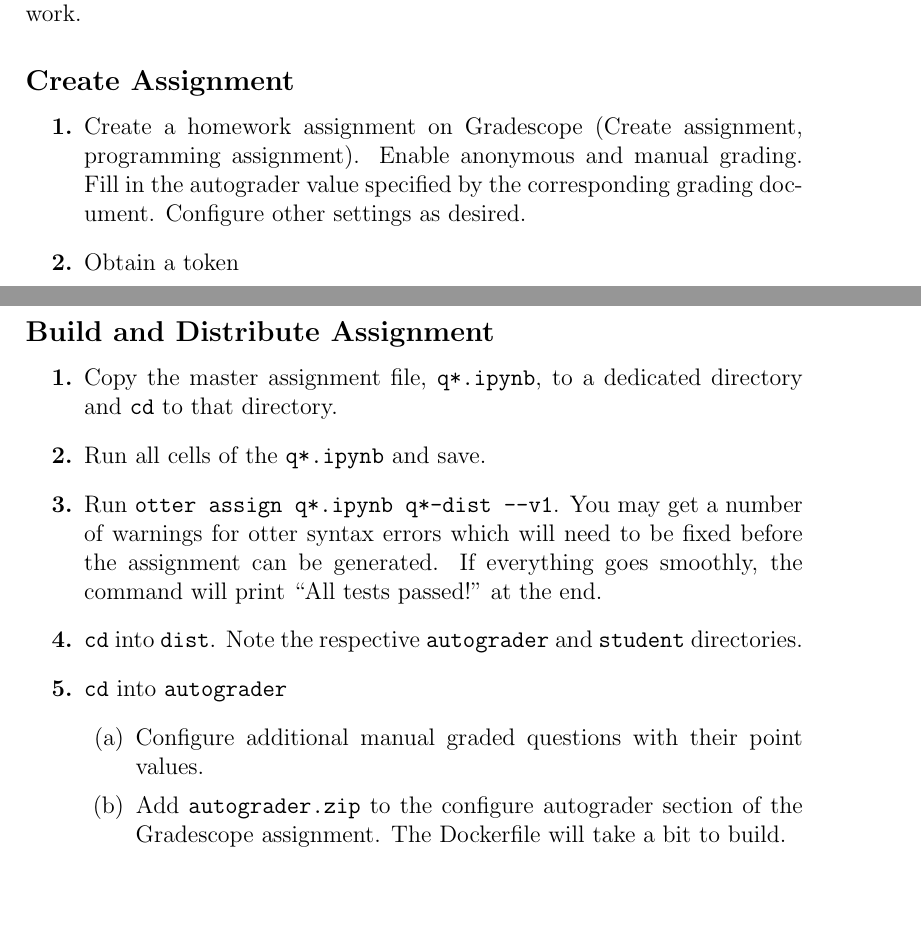
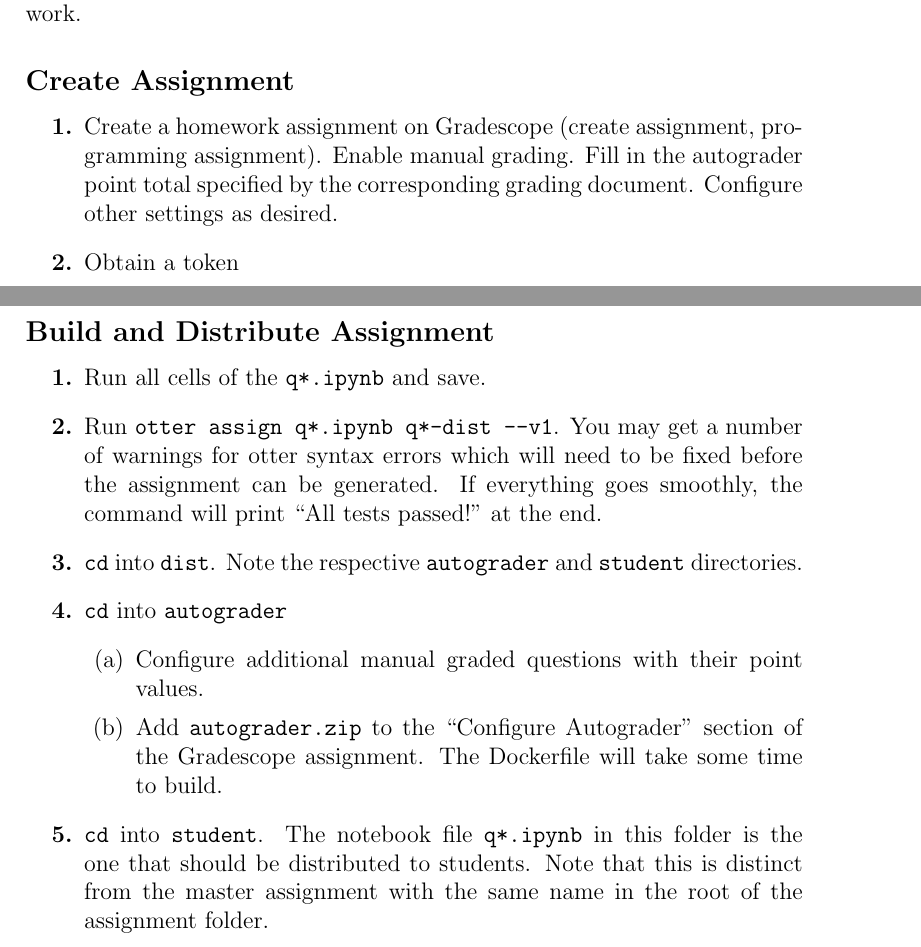
Before and after one commit to ProfRonCytron/ZeboCopy, a LaTeX problem sheet (exercises/qiskit/instructor-workflow.tex): two parts of pages 1 and 2 of 2, joined at a grey line, cut so that both start at the same text, the shorter picture padded with empty space. Compiled offline with pdfLaTeX.

Commit message:
Update on Overleaf.

```diff
--- a/exercises/qiskit/instructor-workflow.tex
+++ b/exercises/qiskit/instructor-workflow.tex
@@ -17,7 +17,7 @@
 
 \subsection*{Create Assignment}
 \begin{enumerate}[font=\bfseries]
-    \item Create a homework assignment on Gradescope (Create assignment, programming assignment). Enable anonymous and manual grading. Fill in the autograder value specified by the corresponding grading document. Configure other settings as desired.
+    \item Create a homework assignment on Gradescope (create assignment, programming assignment). Enable manual grading. Fill in the autograder point total specified by the corresponding grading document. Configure other settings as desired.
     \item Obtain a token
     \begin{enumerate}
         \item Open a Python shell
@@ -32,15 +32,16 @@
 
 \subsection*{Build and Distribute Assignment}
 \begin{enumerate}[font=\bfseries]
-    \item Copy the master assignment file, \texttt{q*.ipynb}, to a dedicated directory and \texttt{cd} to that directory.
     \item Run all cells of the \texttt{q*.ipynb} and save.
     \item Run \texttt{otter assign q*.ipynb q*-dist --v1}. You may get a number of warnings for otter syntax errors which will need to be fixed before the assignment can be generated. If everything goes smoothly, the command will print ``All tests passed!" at the end.
     \item \texttt{cd} into \texttt{dist}. Note the respective \texttt{autograder} and \texttt{student} directories.
     \item \texttt{cd} into \texttt{autograder}
     \begin{enumerate}
         \item Configure additional manual graded questions with their point values.
-        \item Add \texttt{autograder.zip} to the configure autograder section of the Gradescope assignment. The Dockerfile will take a bit to build.
+        \item Add \texttt{autograder.zip} to the ``Configure Autograder" section of the Gradescope assignment. The Dockerfile will take some time to build.
     \end{enumerate}
+    \item \texttt{cd} into \texttt{student}. The notebook file \texttt{q*.ipynb} in this folder is the one that should be distributed to students. Note that this is distinct from the master assignment with the same name in the root of the assignment folder.
+
 
 \end{enumerate}
 
```
Also changed, not shown: exercises/qiskit/instructor-workflow.tex (2 more changed lines).
